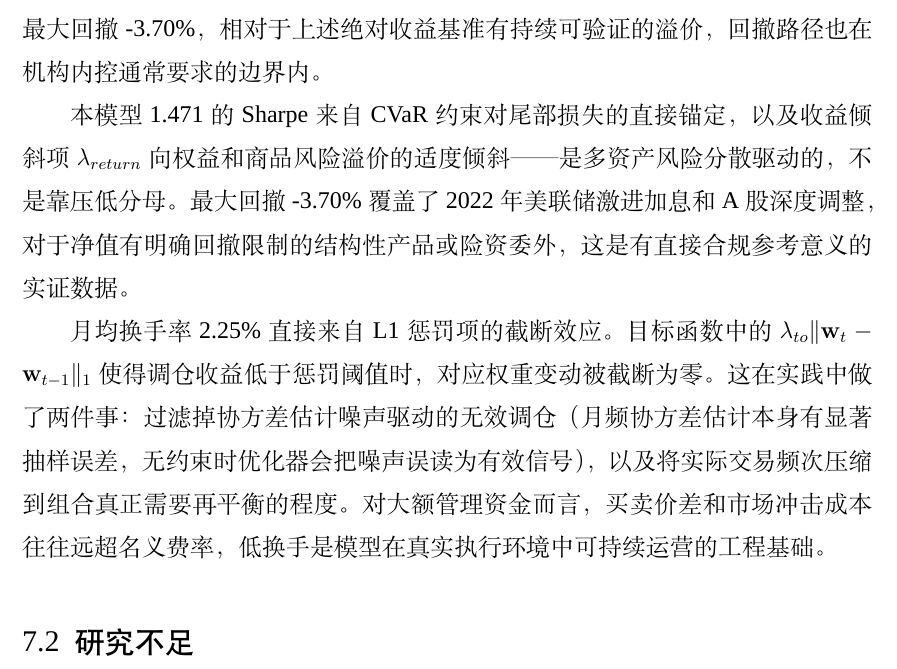
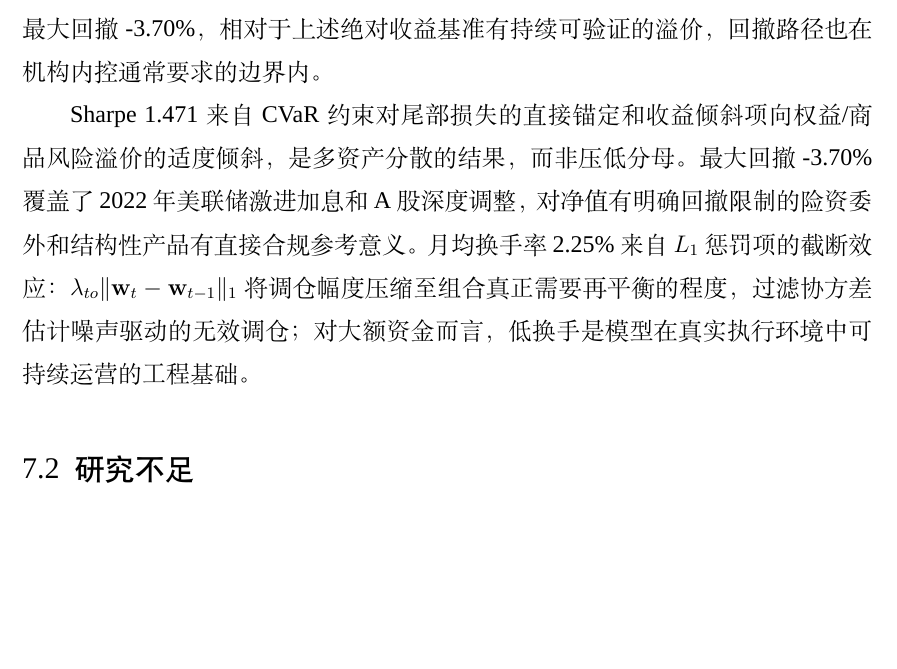
Before and after one commit to ericxuzhesheng/Relaxed-Risk-Parity-Research, a LaTeX thesis (report/thesis_latex/main.tex): part of page 45 of 59, cut so that both start at the same text, the shorter picture padded with empty space. Compiled offline with XeLaTeX; a missing font is replaced by an installed copy or a similar font.

Commit message:
docs: auto-save

```diff
--- a/report/thesis_latex/main.tex
+++ b/report/thesis_latex/main.tex
@@ -750,9 +750,7 @@ HERC 在当前样本中夏普比率不低，但原因需要说清楚：几乎全
 
 这些数字放在国内机构资金的语境里更具体。2025 年一年期定存利率约 1.5\%，银行理财子 R2 级产品年化收益普遍在 2\% 至 3\% 之间，保险委外的绝对收益要求一般在 3\% 至 5\%。对这类资金而言，考核指标不是跑赢股市，而是在回撤约束下持续跑赢无风险利率。本模型在无杠杆、全额扣除 3 bps 单边成本后，净年化 \improvedNetReturn、最大回撤 \improvedMaxDD，相对于上述绝对收益基准有持续可验证的溢价，回撤路径也在机构内控通常要求的边界内。
 
-本模型 \improvedSharpe{} 的 Sharpe 来自 CVaR 约束对尾部损失的直接锚定，以及收益倾斜项 $\lambda_{return}$ 向权益和商品风险溢价的适度倾斜——是多资产风险分散驱动的，不是靠压低分母。最大回撤 \improvedMaxDD{} 覆盖了 2022 年美联储激进加息和 A 股深度调整，对于净值有明确回撤限制的结构性产品或险资委外，这是有直接合规参考意义的实证数据。
-
-月均换手率 \improvedMonthlyTurnover{} 直接来自 L1 惩罚项的截断效应。目标函数中的 $\lambda_{to} \|\mathbf{w}_t - \mathbf{w}_{t-1}\|_1$ 使得调仓收益低于惩罚阈值时，对应权重变动被截断为零。这在实践中做了两件事：过滤掉协方差估计噪声驱动的无效调仓（月频协方差估计本身有显著抽样误差，无约束时优化器会把噪声误读为有效信号），以及将实际交易频次压缩到组合真正需要再平衡的程度。对大额管理资金而言，买卖价差和市场冲击成本往往远超名义费率，低换手是模型在真实执行环境中可持续运营的工程基础。
+Sharpe \improvedSharpe{} 来自 CVaR 约束对尾部损失的直接锚定和收益倾斜项向权益/商品风险溢价的适度倾斜，是多资产分散的结果，而非压低分母。最大回撤 \improvedMaxDD{} 覆盖了 2022 年美联储激进加息和 A 股深度调整，对净值有明确回撤限制的险资委外和结构性产品有直接合规参考意义。月均换手率 \improvedMonthlyTurnover{} 来自 $L_1$ 惩罚项的截断效应：$\lambda_{to}\|\mathbf{w}_t - \mathbf{w}_{t-1}\|_1$ 将调仓幅度压缩至组合真正需要再平衡的程度，过滤协方差估计噪声驱动的无效调仓；对大额资金而言，低换手是模型在真实执行环境中可持续运营的工程基础。
 
 \subsection{研究不足}
 当前数据缺少买卖价差、成交量和基金资产规模等微观结构字段，无法估计大额资金进出的冲击成本和实际投资容量上限。固定 3 bps 费率是简化，冲击成本没有纳入。
```
Also changed, not shown: report/thesis_latex/main.pdf, 1 other file.
